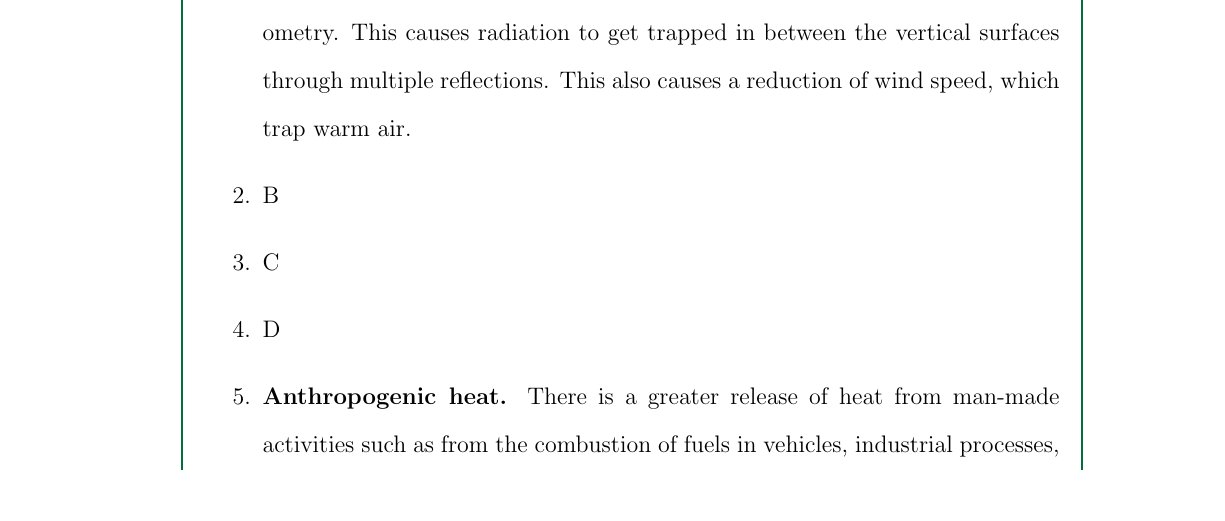
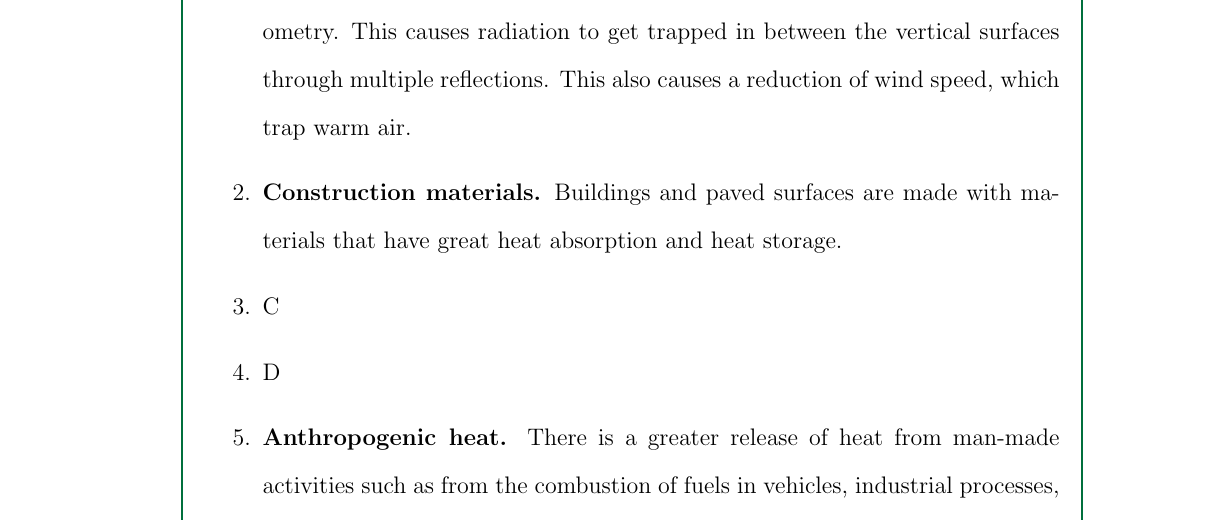
Before and after one commit to ericson-domingo-ug/thesis-latex, a LaTeX thesis (thesis.tex, which reads body/theory.tex): part of page 10 of 15, cut so that both start at the same text. Compiled offline with pdfLaTeX.

Commit message:
Add item on construction materials

```diff
--- a/body/theory.tex
+++ b/body/theory.tex
@@ -32,7 +32,8 @@
 		This causes radiation to get trapped in between the vertical surfaces through multiple reflections.
 		This also causes a reduction of wind speed, which trap warm air.
 
-		\item B
+		\item \textbf{Construction materials.}
+		Buildings and paved surfaces are made with materials that have great heat absorption and heat storage.
 
 		\item C
 
```
